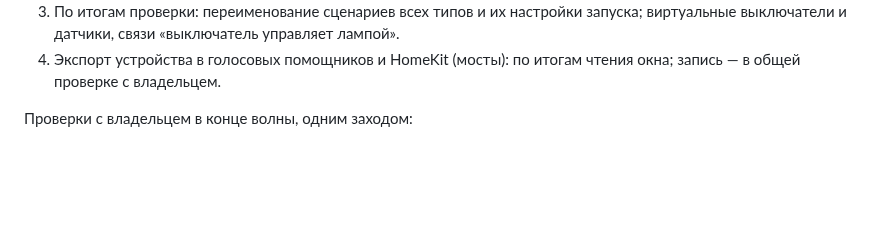
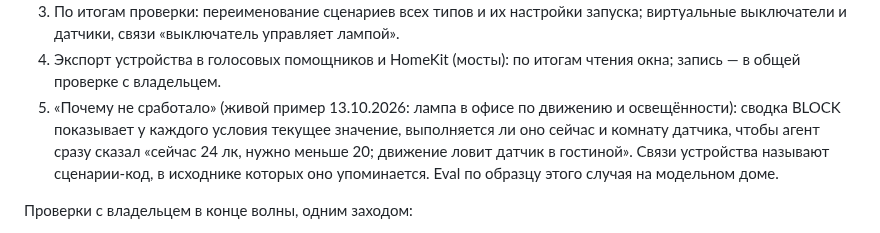
Before and after one commit to xor777/sprut-agent, a Markdown page: PLAN.md, the part around the change. GitHub-like rendering; blank space fills up the shorter version.

Commit message:
docs(plan): add a why-did-it-not-fire view from the live office lamp test
Co-Authored-By: Claude Opus 5.5 <noreply@anthropic.com>

```diff
--- a/PLAN.md
+++ b/PLAN.md
@@ -69,6 +69,12 @@
    лампой».
 4. Экспорт устройства в голосовых помощников и HomeKit (мосты): по итогам
    чтения окна; запись — в общей проверке с владельцем.
+5. «Почему не сработало» (живой пример 13.10.2026: лампа в офисе по движению и
+   освещённости): сводка BLOCK показывает у каждого условия текущее значение,
+   выполняется ли оно сейчас и комнату датчика, чтобы агент сразу сказал
+   «сейчас 24 лк, нужно меньше 20; движение ловит датчик в гостиной». Связи
+   устройства называют сценарии-код, в исходнике которых оно упоминается.
+   Eval по образцу этого случая на модельном доме.
 
 Проверки с владельцем в конце волны, одним заходом:
 
```
